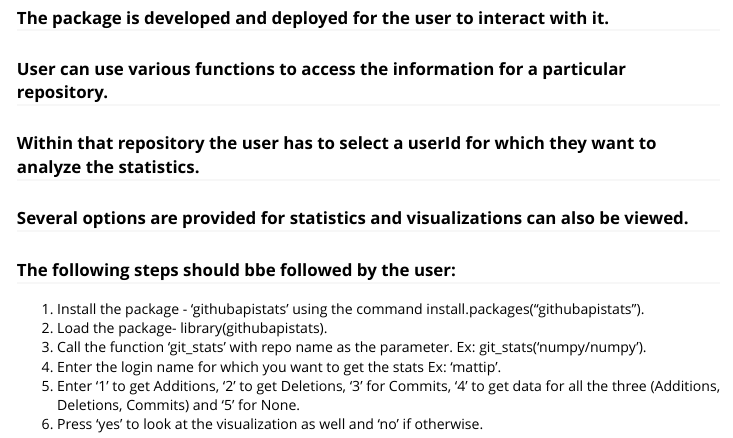
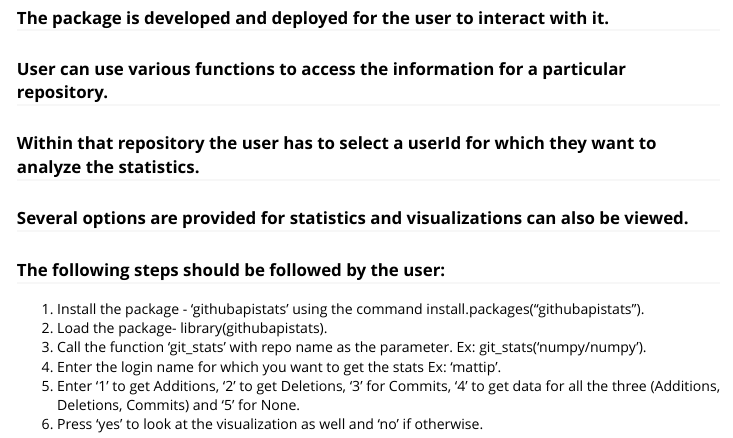
Before and after one commit to Mehul2203/Data534-Project, an R Markdown document (vignettes/example.Rmd): the page in a window 1100 px wide, from 240 px down. Rendered offline with R 4.5, knitr and Pandoc, with nearby package versions; some code elsewhere in the file could not run offline.

Commit message:
Update example.Rmd

```diff
--- a/vignettes/example.Rmd
+++ b/vignettes/example.Rmd
@@ -23,7 +23,7 @@ git_stats('numpy/numpy')
 ### User can use various functions to access the information for a particular repository.
 ### Within that repository the user has to select a userId for which they want to analyze the statistics.
 ### Several options are provided for statistics and visualizations can also be viewed.
-### The following steps should bbe followed by the user:
+### The following steps should be followed by the user:
 1. Install the package - 'githubapistats' using the command install.packages("githubapistats").
 2. Load the package- library(githubapistats).
 3. Call the function 'git_stats' with repo name as the parameter. Ex: git_stats('numpy/numpy').
```
